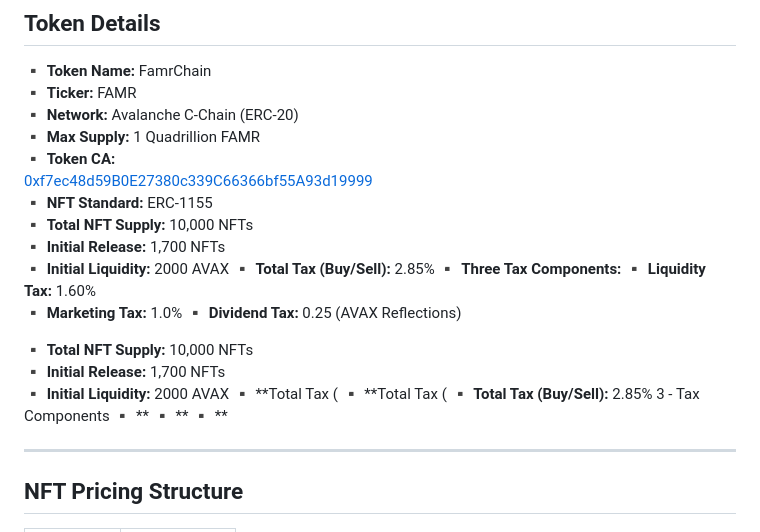
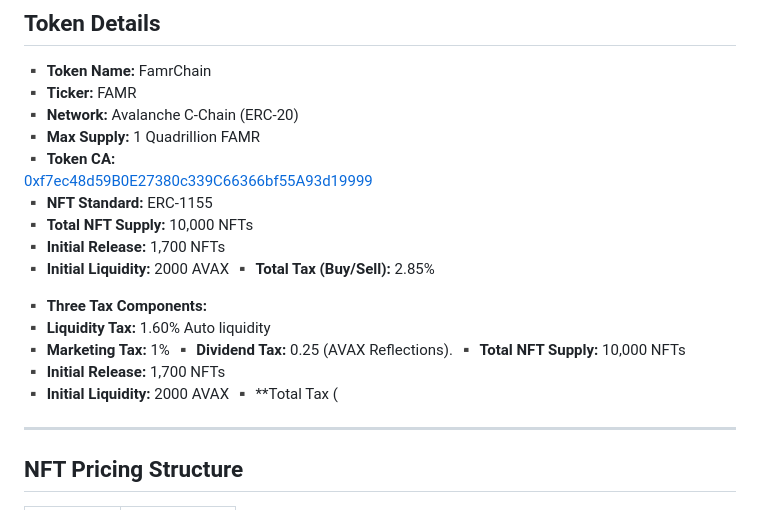
Before and after one commit to famrch/famrch.github.io, a Markdown page: README.md, the part around the change. Drawn GitHub-style.

```diff
--- a/README.md
+++ b/README.md
@@ -43,22 +43,15 @@ The ecosystem integrates:
 ▪️ **Initial Release:** 1,700 NFTs
 ▪️ **Initial Liquidity:** 2000 AVAX
 ▪️ **Total Tax (Buy/Sell):** 2.85%
+
 ▪️ **Three Tax Components:**
-▪️ **Liquidity Tax:** 1.60%
-▪️ **Marketing Tax:** 1.0%
-▪️ **Dividend Tax:** 0.25 (AVAX Reflections)
-
-
+▪️ **Liquidity Tax:** 1.60% Auto liquidity
+▪️ **Marketing Tax:** 1%
+▪️ **Dividend Tax:** 0.25 (AVAX Reflections).
 ▪️ **Total NFT Supply:** 10,000 NFTs
 ▪️ **Initial Release:** 1,700 NFTs
 ▪️ **Initial Liquidity:** 2000 AVAX
 ▪️ **Total Tax (
-▪️ **Total Tax (
-▪️ **Total Tax (Buy/Sell):** 2.85%
-3 - Tax Components
-▪️ **
-▪️ **
-▪️ **
 
 ---
 
```
